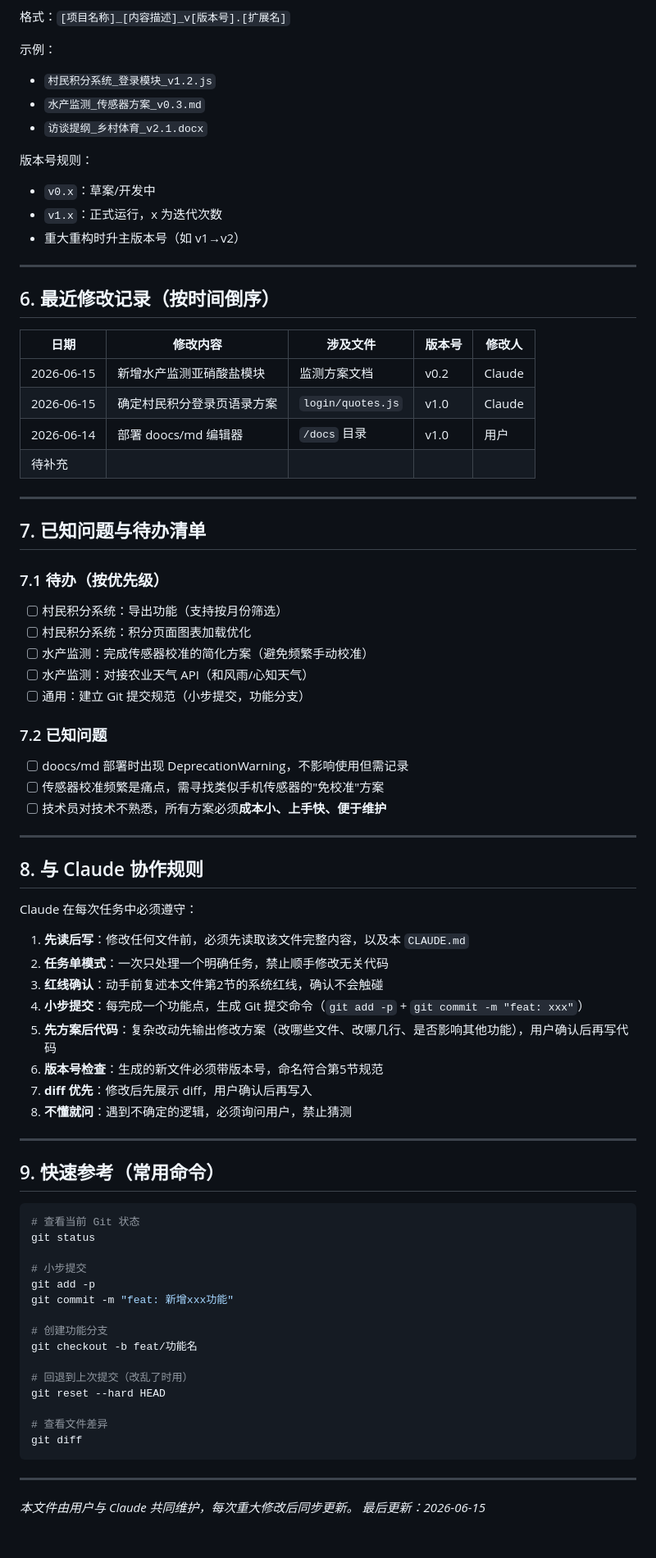
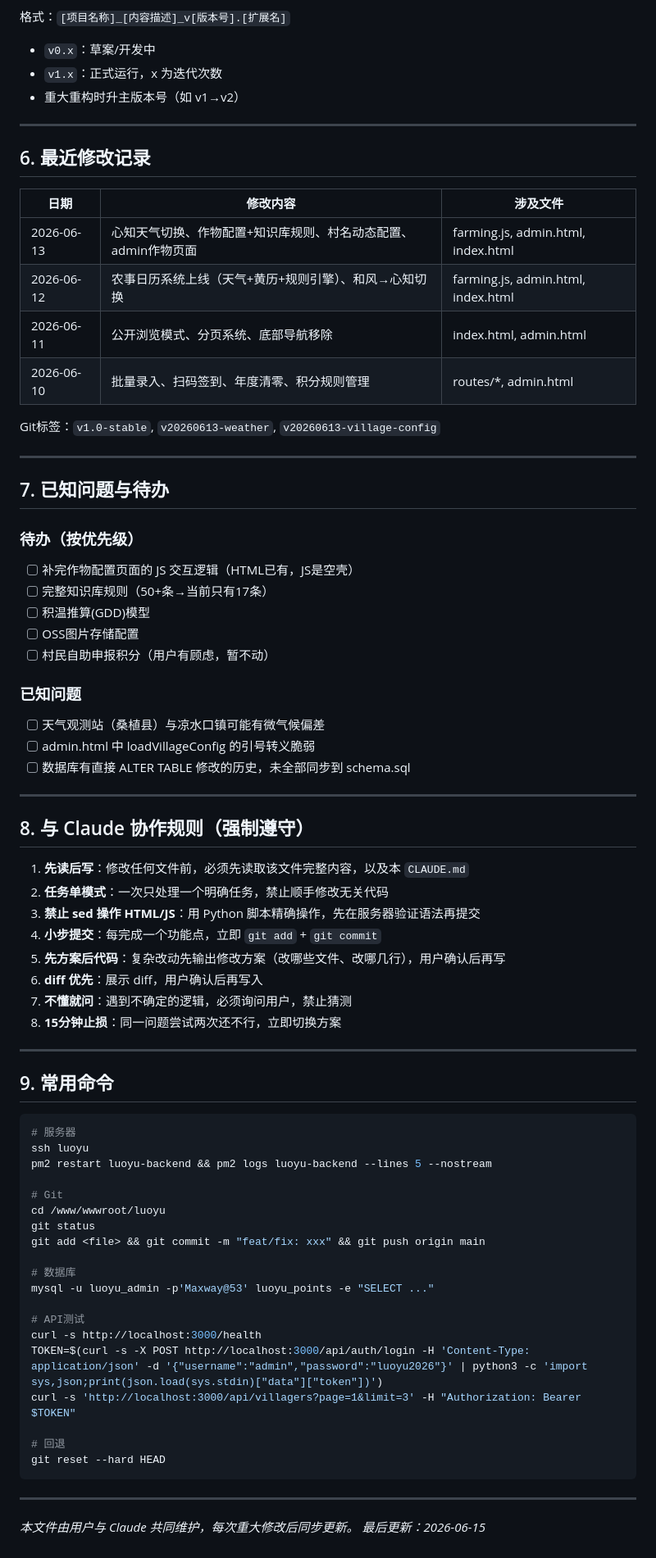
Before and after one commit to luoyucun/luoyu-points, a Markdown page: CLAUDE.md, the part around one of its changes. Shown at 82% size. Drawn GitHub-style.

````diff
--- a/CLAUDE.md
+++ b/CLAUDE.md
@@ -76,77 +80,75 @@
 格式：`[项目名称]_[内容描述]_v[版本号].[扩展名]`
 
-示例：
-- `村民积分系统_登录模块_v1.2.js`
-- `水产监测_传感器方案_v0.3.md`
-- `访谈提纲_乡村体育_v2.1.docx`
-
-版本号规则：
 - `v0.x`：草案/开发中
 - `v1.x`：正式运行，x 为迭代次数
 - 重大重构时升主版本号（如 v1→v2）
 
 ---
 
-## 6. 最近修改记录（按时间倒序）
+## 6. 最近修改记录
 
-| 日期 | 修改内容 | 涉及文件 | 版本号 | 修改人 |
-|------|----------|----------|--------|--------|
-| 2026-06-15 | 新增水产监测亚硝酸盐模块 | 监测方案文档 | v0.2 | Claude |
-| 2026-06-15 | 确定村民积分登录页语录方案 | `login/quotes.js` | v1.0 | Claude |
-| 2026-06-14 | 部署 doocs/md 编辑器 | `/docs` 目录 | v1.0 | 用户 |
-| 待补充 | | | | |
+| 日期 | 修改内容 | 涉及文件 |
+|------|----------|----------|
+| 2026-06-13 | 心知天气切换、作物配置+知识库规则、村名动态配置、admin作物页面 | farming.js, admin.html, index.html |
+| 2026-06-12 | 农事日历系统上线（天气+黄历+规则引擎）、和风→心知切换 | farming.js, admin.html, index.html |
+| 2026-06-11 | 公开浏览模式、分页系统、底部导航移除 | index.html, admin.html |
+| 2026-06-10 | 批量录入、扫码签到、年度清零、积分规则管理 | routes/*, admin.html |
+
+Git标签：`v1.0-stable`, `v20260613-weather`, `v20260613-village-config`
 
 ---
 
-## 7. 已知问题与待办清单
+## 7. 已知问题与待办
 
-### 7.1 待办（按优先级）
-- [ ] 村民积分系统：导出功能（支持按月份筛选）
-- [ ] 村民积分系统：积分页面图表加载优化
-- [ ] 水产监测：完成传感器校准的简化方案（避免频繁手动校准）
-- [ ] 水产监测：对接农业天气 API（和风雨/心知天气）
-- [ ] 通用：建立 Git 提交规范（小步提交，功能分支）
+### 待办（按优先级）
+- [ ] 补完作物配置页面的 JS 交互逻辑（HTML已有，JS是空壳）
+- [ ] 完整知识库规则（50+条→当前只有17条）
+- [ ] 积温推算(GDD)模型
+- [ ] OSS图片存储配置
+- [ ] 村民自助申报积分（用户有顾虑，暂不动）
 
-### 7.2 已知问题
-- [ ] doocs/md 部署时出现 DeprecationWarning，不影响使用但需记录
-- [ ] 传感器校准频繁是痛点，需寻找类似手机传感器的"免校准"方案
-- [ ] 技术员对技术不熟悉，所有方案必须**成本小、上手快、便于维护**
+### 已知问题
+- [ ] 天气观测站（桑植县）与凉水口镇可能有微气候偏差
+- [ ] admin.html 中 loadVillageConfig 的引号转义脆弱
+- [ ] 数据库有直接 ALTER TABLE 修改的历史，未全部同步到 schema.sql
 
 ---
 
-## 8. 与 Claude 协作规则
-
-Claude 在每次任务中必须遵守：
+## 8. 与 Claude 协作规则（强制遵守）
 
 1. **先读后写**：修改任何文件前，必须先读取该文件完整内容，以及本 `CLAUDE.md`
 2. **任务单模式**：一次只处理一个明确任务，禁止顺手修改无关代码
-3. **红线确认**：动手前复述本文件第2节的系统红线，确认不会触碰
-4. **小步提交**：每完成一个功能点，生成 Git 提交命令（`git add -p` + `git commit -m "feat: xxx"`）
-5. **先方案后代码**：复杂改动先输出修改方案（改哪些文件、改哪几行、是否影响其他功能），用户确认后再写代码
-6. **版本号检查**：生成的新文件必须带版本号，命名符合第5节规范
-7. **diff 优先**：修改后先展示 diff，用户确认后再写入
-8. **不懂就问**：遇到不确定的逻辑，必须询问用户，禁止猜测
+3. **禁止 sed 操作 HTML/JS**：用 Python 脚本精确操作，先在服务器验证语法再提交
+4. **小步提交**：每完成一个功能点，立即 `git add` + `git commit`
+5. **先方案后代码**：复杂改动先输出修改方案（改哪些文件、改哪几行），用户确认后再写
+6. **diff 优先**：展示 diff，用户确认后再写入
+7. **不懂就问**：遇到不确定的逻辑，必须询问用户，禁止猜测
+8. **15分钟止损**：同一问题尝试两次还不行，立即切换方案
 
 ---
 
-## 9. 快速参考（常用命令）
+## 9. 常用命令
 
 ```bash
-# 查看当前 Git 状态
+# 服务器
+ssh luoyu
+pm2 restart luoyu-backend && pm2 logs luoyu-backend --lines 5 --nostream
+
+# Git
+cd /www/wwwroot/luoyu
 git status
+git add <file> && git commit -m "feat/fix: xxx" && git push origin main
 
-# 小步提交
-git add -p
-git commit -m "feat: 新增xxx功能"
+# 数据库
+mysql -u luoyu_admin -p'Maxway@53' luoyu_points -e "SELECT ..."
 
-# 创建功能分支
-git checkout -b feat/功能名
+# API测试
+curl -s http://localhost:3000/health
+TOKEN=$(curl -s -X POST http://localhost:3000/api/auth/login -H 'Content-Type: application/json' -d '{"username":"admin","password":"luoyu2026"}' | python3 -c 'import sys,json;print(json.load(sys.stdin)["data"]["token"])')
+curl -s 'http://localhost:3000/api/villagers?page=1&limit=3' -H "Authorization: Bearer $TOKEN"
 
-# 回退到上次提交（改乱了时用）
+# 回退
 git reset --hard HEAD
-
-# 查看文件差异
-git diff
 ```
 
 ---
````
Also changed, not shown: other parts of CLAUDE.md (+45 -41 lines).
